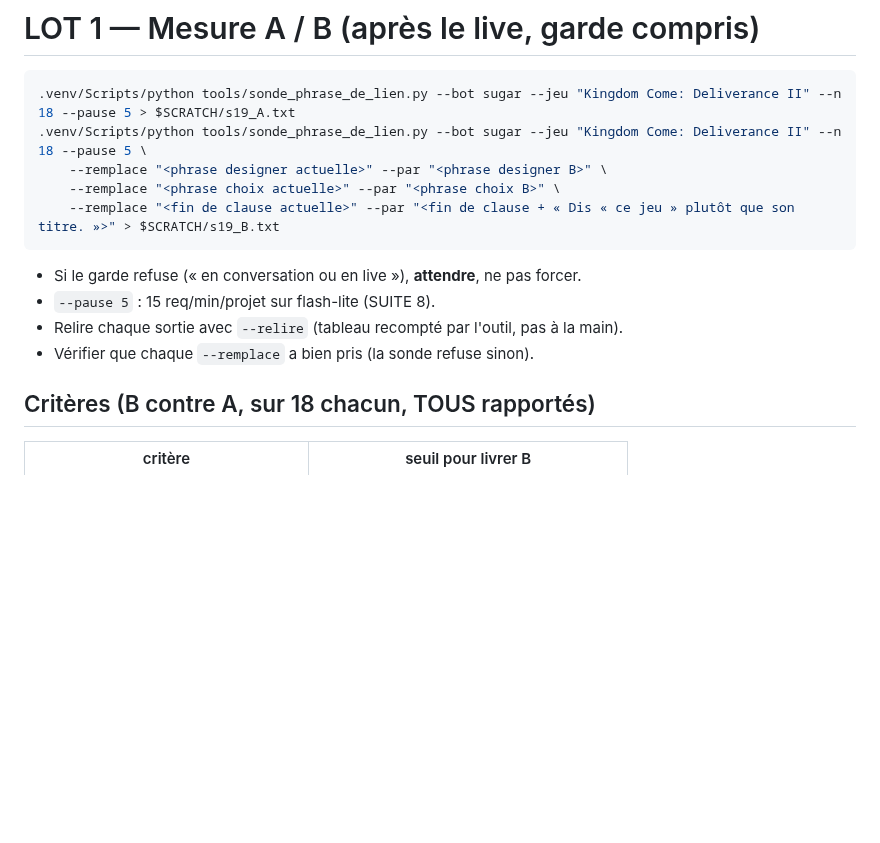
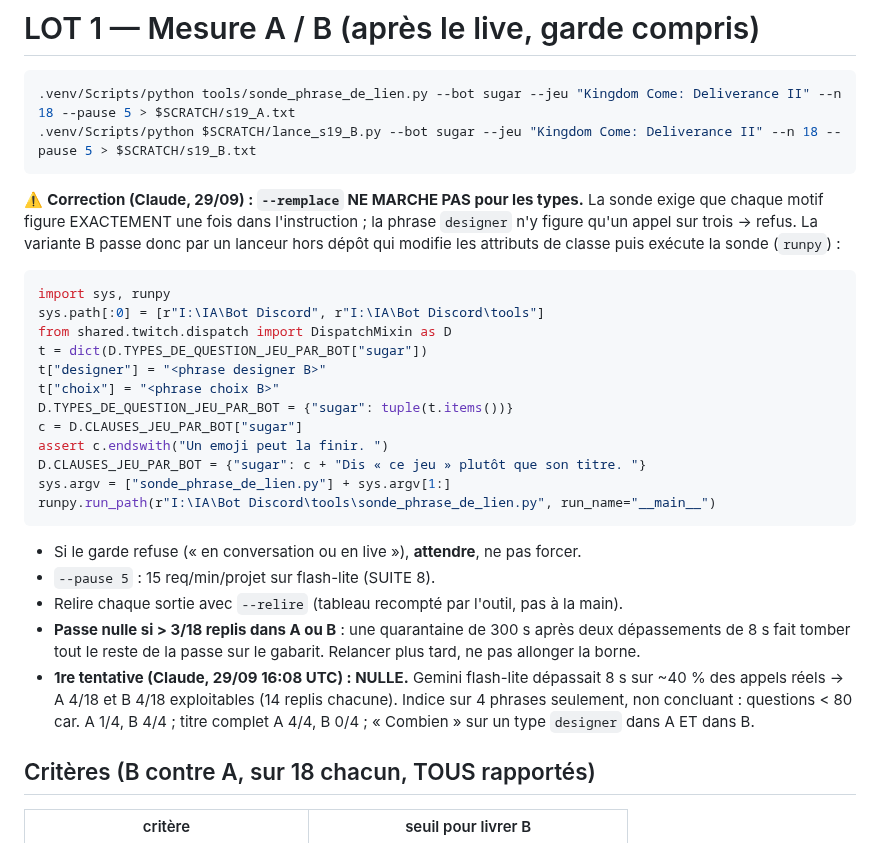
Before and after one commit to Alnakouri/Bot-Discord, a Markdown page: PLAN.md, the part around the change. GitHub-like rendering; blank space fills up the shorter version.

Commit message:
plan(SUITE 19): LOT 1 corrige (--remplace impossible sur les types) + 1re passe nulle (timeouts Gemini)
Co-Authored-By: Claude Opus 5.5 <noreply@anthropic.com>

````diff
--- a/PLAN.md
+++ b/PLAN.md
@@ -51,16 +51,39 @@ change dans la clause.
 
 ```bash
 .venv/Scripts/python tools/sonde_phrase_de_lien.py --bot sugar --jeu "Kingdom Come: Deliverance II" --n 18 --pause 5 > $SCRATCH/s19_A.txt
-.venv/Scripts/python tools/sonde_phrase_de_lien.py --bot sugar --jeu "Kingdom Come: Deliverance II" --n 18 --pause 5 \
-    --remplace "<phrase designer actuelle>" --par "<phrase designer B>" \
-    --remplace "<phrase choix actuelle>" --par "<phrase choix B>" \
-    --remplace "<fin de clause actuelle>" --par "<fin de clause + « Dis « ce jeu » plutôt que son titre. »>" > $SCRATCH/s19_B.txt
+.venv/Scripts/python $SCRATCH/lance_s19_B.py --bot sugar --jeu "Kingdom Come: Deliverance II" --n 18 --pause 5 > $SCRATCH/s19_B.txt
+```
+
+⚠️ **Correction (Claude, 29/09) : `--remplace` NE MARCHE PAS pour les types.** La sonde exige
+que chaque motif figure EXACTEMENT une fois dans l'instruction ; la phrase `designer` n'y
+figure qu'un appel sur trois → refus. La variante B passe donc par un lanceur hors dépôt
+qui modifie les attributs de classe puis exécute la sonde (`runpy`) :
+
+```python
+import sys, runpy
+sys.path[:0] = [r"I:\IA\Bot Discord", r"I:\IA\Bot Discord\tools"]
+from shared.twitch.dispatch import DispatchMixin as D
+t = dict(D.TYPES_DE_QUESTION_JEU_PAR_BOT["sugar"])
+t["designer"] = "<phrase designer B>"
+t["choix"] = "<phrase choix B>"
+D.TYPES_DE_QUESTION_JEU_PAR_BOT = {"sugar": tuple(t.items())}
+c = D.CLAUSES_JEU_PAR_BOT["sugar"]
+assert c.endswith("Un emoji peut la finir. ")
+D.CLAUSES_JEU_PAR_BOT = {"sugar": c + "Dis « ce jeu » plutôt que son titre. "}
+sys.argv = ["sonde_phrase_de_lien.py"] + sys.argv[1:]
+runpy.run_path(r"I:\IA\Bot Discord\tools\sonde_phrase_de_lien.py", run_name="__main__")
 ```
 
 - Si le garde refuse (« en conversation ou en live »), **attendre**, ne pas forcer.
 - `--pause 5` : 15 req/min/projet sur flash-lite (SUITE 8).
 - Relire chaque sortie avec `--relire` (tableau recompté par l'outil, pas à la main).
-- Vérifier que chaque `--remplace` a bien pris (la sonde refuse sinon).
+- **Passe nulle si > 3/18 replis dans A ou B** : une quarantaine de 300 s après deux
+  dépassements de 8 s fait tomber tout le reste de la passe sur le gabarit. Relancer plus
+  tard, ne pas allonger la borne.
+- **1re tentative (Claude, 29/09 16:08 UTC) : NULLE.** Gemini flash-lite dépassait 8 s sur
+  ~40 % des appels réels → A 4/18 et B 4/18 exploitables (14 replis chacune). Indice sur
+  4 phrases seulement, non concluant : questions < 80 car. A 1/4, B 4/4 ; titre complet
+  A 4/4, B 0/4 ; « Combien » sur un type `designer` dans A ET dans B.
 
 ## Critères (B contre A, sur 18 chacun, TOUS rapportés)
 
````
